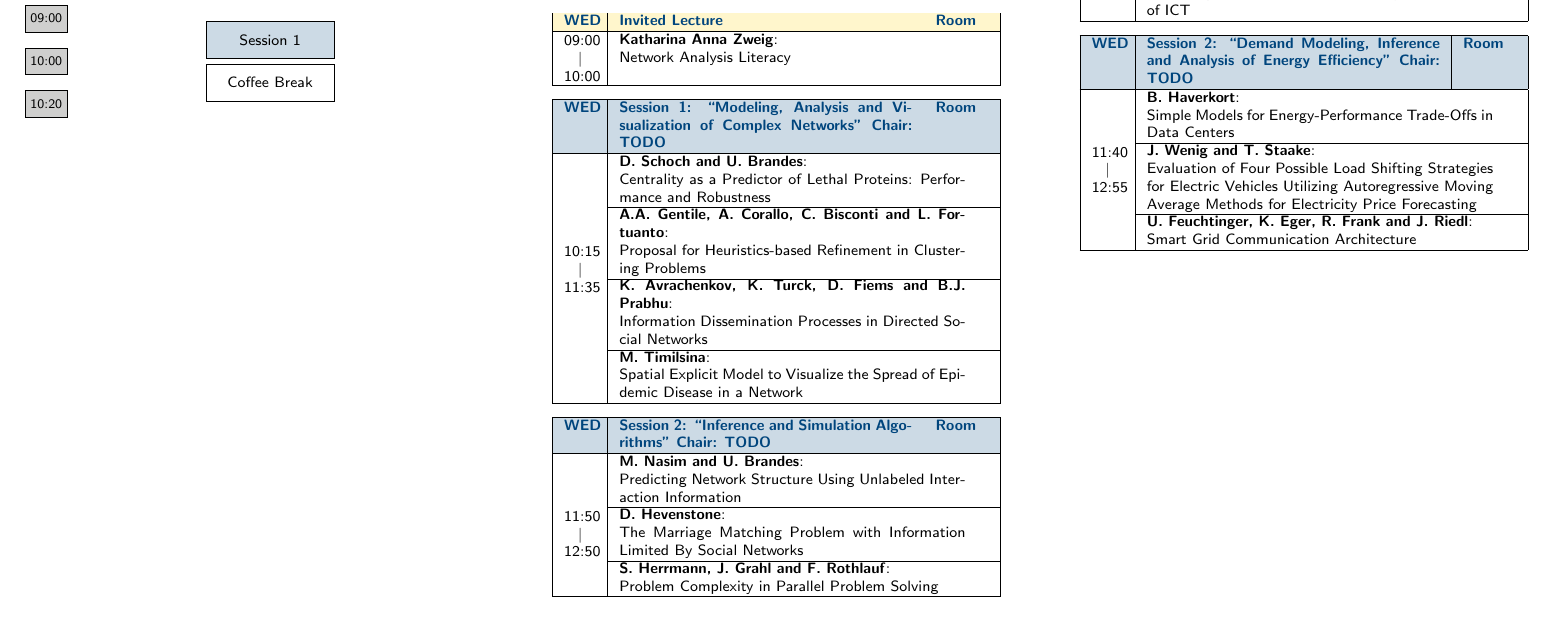
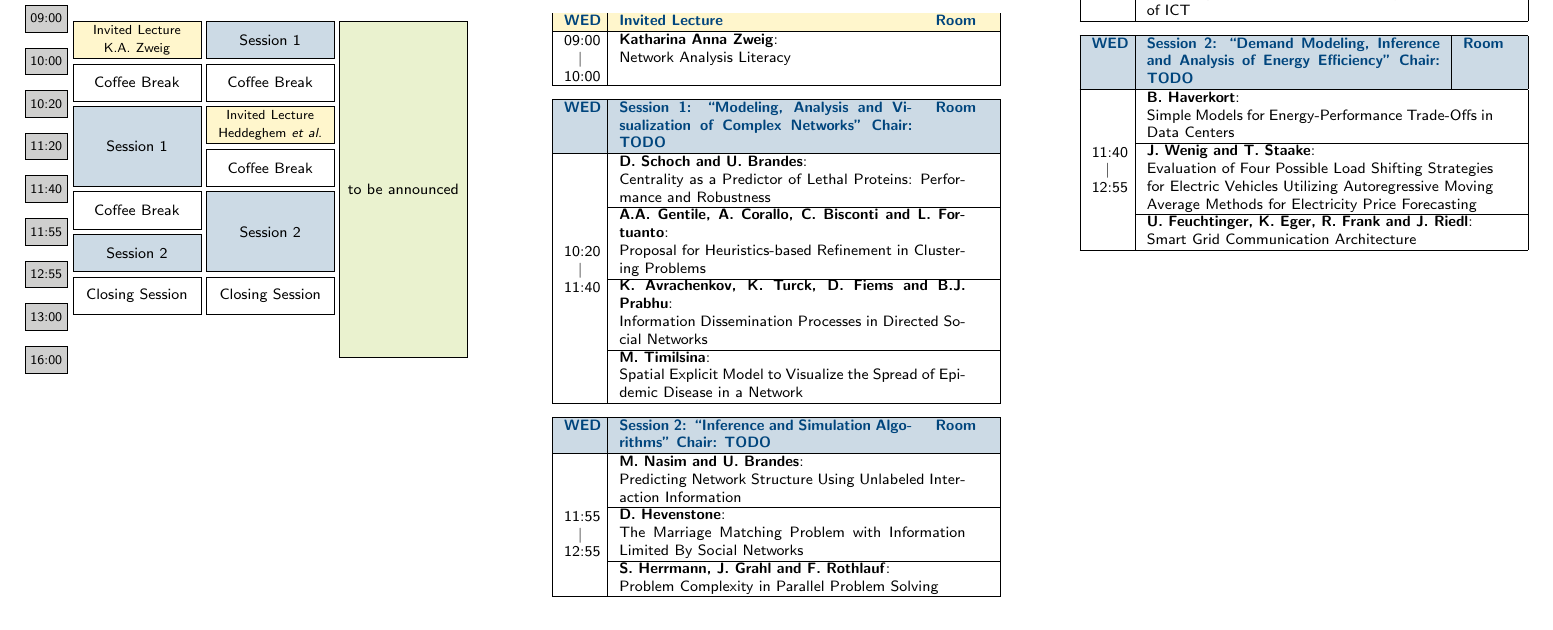
Before and after one commit to whatever4711/leaflet, a LaTeX document (leafletWorkshops.tex, which reads content/programWorkshops.tex, content/timetableWorkshops.tex): part of page 2 of 2, cut so that both start at the same text. Compiled offline with pdfLaTeX; a LaTeX package or settings file that is missing is left out.

Commit message:
workshop programs

```diff
--- a/content/programWorkshops.tex
+++ b/content/programWorkshops.tex
@@ -29,7 +29,7 @@
  & \multicolumn{2}{p{6.5cm}|}{Centrality as a Predictor of Lethal Proteins: Performance and Robustness} \\
  \cline{2-3}
  & \multicolumn{2}{p{6.5cm}|}{\textbf{A.A. Gentile, A. Corallo, C. Bisconti and L. Fortuanto}:} \\
-\VertEntry{10:15 \qquad\quad $\vert$ \qquad 11:35} & \multicolumn{2}{p{6.5cm}|}{Proposal for Heuristics-based Refinement in Clustering Problems} \\
+\VertEntry{10:20 \qquad\quad $\vert$ \qquad 11:40} & \multicolumn{2}{p{6.5cm}|}{Proposal for Heuristics-based Refinement in Clustering Problems} \\
   \cline{2-3}
  & \multicolumn{2}{p{6.5cm}|}{\textbf{K. Avrachenkov, K. Turck, D. Fiems and B.J. Prabhu}:} \\
  & \multicolumn{2}{p{6.5cm}|}{Information Dissemination Processes in Directed Social Networks} \\
@@ -47,7 +47,7 @@
  & \multicolumn{2}{p{6.5cm}|}{\textbf{M. Nasim and U. Brandes}:} \\
  & \multicolumn{2}{p{6.5cm}|}{Predicting Network Structure Using Unlabeled Interaction Information} \\
  \cline{2-3}
-\VertEntry{11:50 \qquad\quad $\vert$ \qquad 12:50} & \multicolumn{2}{p{6.5cm}|}{\textbf{D. Hevenstone}:} \\
+\VertEntry{11:55 \qquad\quad $\vert$ \qquad 12:55} & \multicolumn{2}{p{6.5cm}|}{\textbf{D. Hevenstone}:} \\
  & \multicolumn{2}{p{6.5cm}|}{The Marriage Matching Problem with Information Limited By Social Networks} \\
  \cline{2-3}
  & \multicolumn{2}{p{6.5cm}|}{\textbf{S. Herrmann, J. Grahl and F. Rothlauf}:} \\
--- a/content/timetableWorkshops.tex
+++ b/content/timetableWorkshops.tex
@@ -34,52 +34,31 @@
 \node[hour] (0900) at (0,7) {09:00};
 \node[hour] (1000) [below = \hourseparation of 0900] {10:00};
 \node[hour] (1020) [below = \hourseparation of 1000] {10:20};
-%\node[hour] (1215) [below = \hourseparation of 1040] {12:15};
-%\node[hour] (1300) [below = \hourseparation of 1215] {13:00};
-%\node[hour] (1315) [below = \hourseparation of 1300] {13:15};
-%\node[hour] (1345) [below = \hourseparation of 1315] {13:45};
-%\node[hour] (1415) [below = \hourseparation of 1345] {14:15};
-%\node[hour] (1445) [below = \hourseparation of 1415] {14:45};
-%\node[hour] (1500) [below = \hourseparation of 1445] {15:00};
-%\node[hour] (1515) [below = \hourseparation of 1500] {15:15};
-%\node[hour] (1600) [below = \hourseparation of 1515] {16:00};
-%\node[hour] (1615) [below = \hourseparation of 1600] {16:15};
-%\node[hour] (1630) [below = \hourseparation of 1615] {16:30};
-%\node[hour] (1645) [below = \hourseparation of 1630] {16:45};
-%\node[hour] (1715) [below = \hourseparation of 1645] {17:15};
-%\node[hour] (1730) [below = \hourseparation of 1715] {17:30};
-%\node[hour] (1745) [below = \hourseparation of 1730] {17:45};
-%\node[hour] (1845) [below = \hourseparation of 1745] {18:45};
-%\node[hour] (1900) [below = \hourseparation of 1845] {19:00};
-%\node[hour] (2100) [below = \hourseparation of 1900] {21:00};
-%\node[hour] (2230) [below = \hourseparation of 2100] {22:30};
-%
+\node[hour] (1120) [below = \hourseparation of 1020] {11:20};
+\node[hour] (1140) [below = \hourseparation of 1120] {11:40};
+\node[hour] (1155) [below = \hourseparation of 1140] {11:55};
+\node[hour] (1255) [below = \hourseparation of 1155] {12:55};
+\node[hour] (1300) [below = \hourseparation of 1255] {13:00};
+\node[hour] (1600) [below = \hourseparation of 1300] {16:00};
+
 % SOCNET
-%\node[hours, minimum height = 7mm, fill=white] (os) at($(1300.west)+(mo.north west)+(0,.5)$) {Opening Session};
-%\node[hours, minimum height = 15mm, fill=unibayellowV] (il1) [below = of os] {Invited Lecture\\ S{\o}ren Asmussen};
-%\node[hours, minimum height = 7mm, fill=white] (cb1) [below = of il1] {Coffee Break};
-%\node[hours, minimum height = 31mm, fill=unibablueV] (s1) [below = of cb1] {Session 1};
-%\node[hours, minimum height = 15mm, fill=white] (cb2) [below = of s1] {Coffee Break};
-%\node[hours, minimum height = 15mm, fill=unibablueV] (s2) [below = of cb2] {Session 2};
+\node[hours, minimum height = 7mm, fill=unibayellowV] (soil) at($(0900.west)+(so.north west)+(0,.5)$) {\scriptsize Invited Lecture\\ K.A. Zweig};
+\node[hours, minimum height = 7mm, fill=white] (socb1) [below = of soil] {Coffee Break};
+\node[hours, minimum height = 15mm, fill=unibablueV] (sos1) [below = of socb1] {Session 1};
+\node[hours, minimum height = 7mm, fill=white] (socb2) [below = of sos1] {Coffee Break};
+\node[hours, minimum height = 7mm, fill=unibablueV] (sos2) [below = of socb2] {Session 2};
+\node[hours, minimum height = 7mm, fill=white] (socs) [below = of sos2] {Closing Session};
 
-%
 % FGENET
 \node[hours, minimum height = 7mm, fill=unibablueV] (fgs1) at($(0900.west)+(fg.north west)+(0,.5)$) {Session 1};
 \node[hours, minimum height = 7mm, fill=white] (fgcb1) [below = of fgs1] {Coffee Break};
-%\node[hours, minimum height = 7mm, fill=unibablueV] (s4) [below = of cb3] {Session 4};
-%\node[hours, minimum height = 23mm, fill=white] (lb1) [below = of s4] {Lunch Break};
-%\node[hours, minimum height = 15mm, fill=unibayellowV] (il2) [below = of lb1] {Invited Lecture\\ James Roberts};
-%\node[hours, minimum height = 15mm, fill=white] (cb4) [below = of il2] {Coffee Break};
-%\node[hours, minimum height = 7mm, fill=unibablueV] (s5) [below = of cb4] {Session 5};
-%\node[hours, minimum height = 15mm, fill=white] (cb5) [below = of s5] {Coffee Break};
-%\node[hours, minimum height = 15mm, fill=unibagrayV] (s6) [below = of cb5] {Session 6};
+\node[hours, minimum height = 7mm, fill=unibayellowV] (fgil) [below = of fgcb1] {\scriptsize Invited Lecture\\ Heddeghem \textit{et al.}};
+\node[hours, minimum height = 7mm, fill=white] (fgcb2) [below = of fgil] {Coffee Break};
+\node[hours, minimum height = 15mm, fill=unibablueV] (fgs2) [below = of fgcb2] {Session 2};
+\node[hours, minimum height = 7mm, fill=white] (fgcs) [below = of fgs2] {Closing Session};
 
 % WoNeCa
-%\node[hours, minimum height = 31mm, fill=unibagreenV] (so) at($(0900.west)+(we.north west)+(0,.5)$) {\footnotesize Workshops\\[3ex] \footnotesize SOCNET\\[1ex] \footnotesize FGENET\\[1ex] \footnotesize WoNeCa (-- 16:00)};
-%\node[hours, minimum height = 23mm, fill=white] (lb2) at($(1300.west)+(we.north west)+(0,.5)$) {Lunch Break};
-%\node[hours, minimum height = 15mm, fill=unibablueV] (s7) [below = of lb2] {Session 7};
-%\node[hours, minimum height = 7mm, fill=white] (cb7) [below = of s7] {Coffee Break};
-%\node[hours, minimum height = 7mm, fill=unibaredV] (ma) [below = of cb7] {MMB Awards};
-%\node[hours, minimum height = 15mm, fill=white] (cs) [below = of ma] {Closing Session};
+\node[hours, minimum height = 63mm, fill=unibagreenV] (so) at($(0900.west)+(wo.north west)+(0,.5)$) {to be announced};
+
 \end{tikzpicture}
 \enlargethispage{3ex}
```
Also changed, not shown: leafletWorkshops.pdf, 1 other file.
